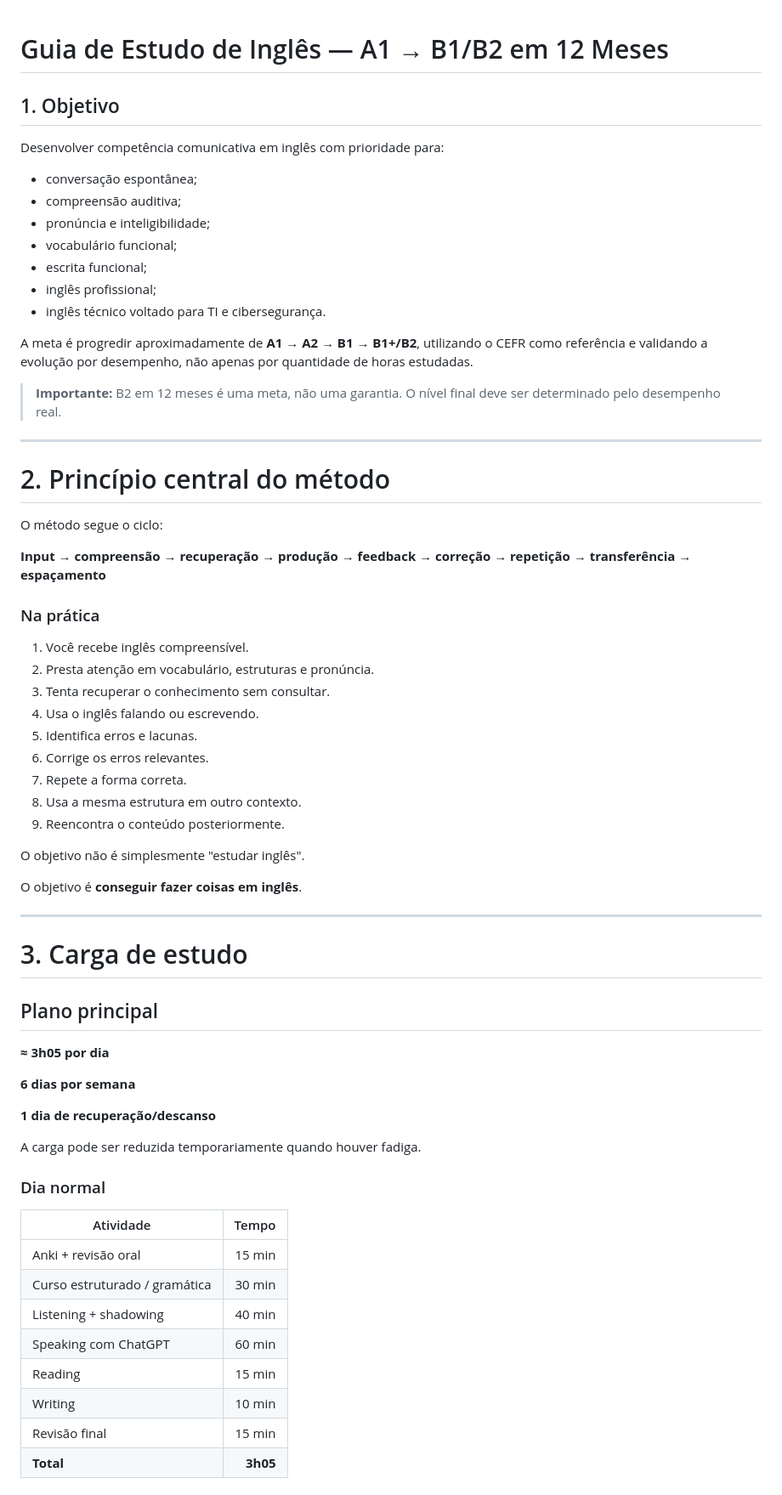
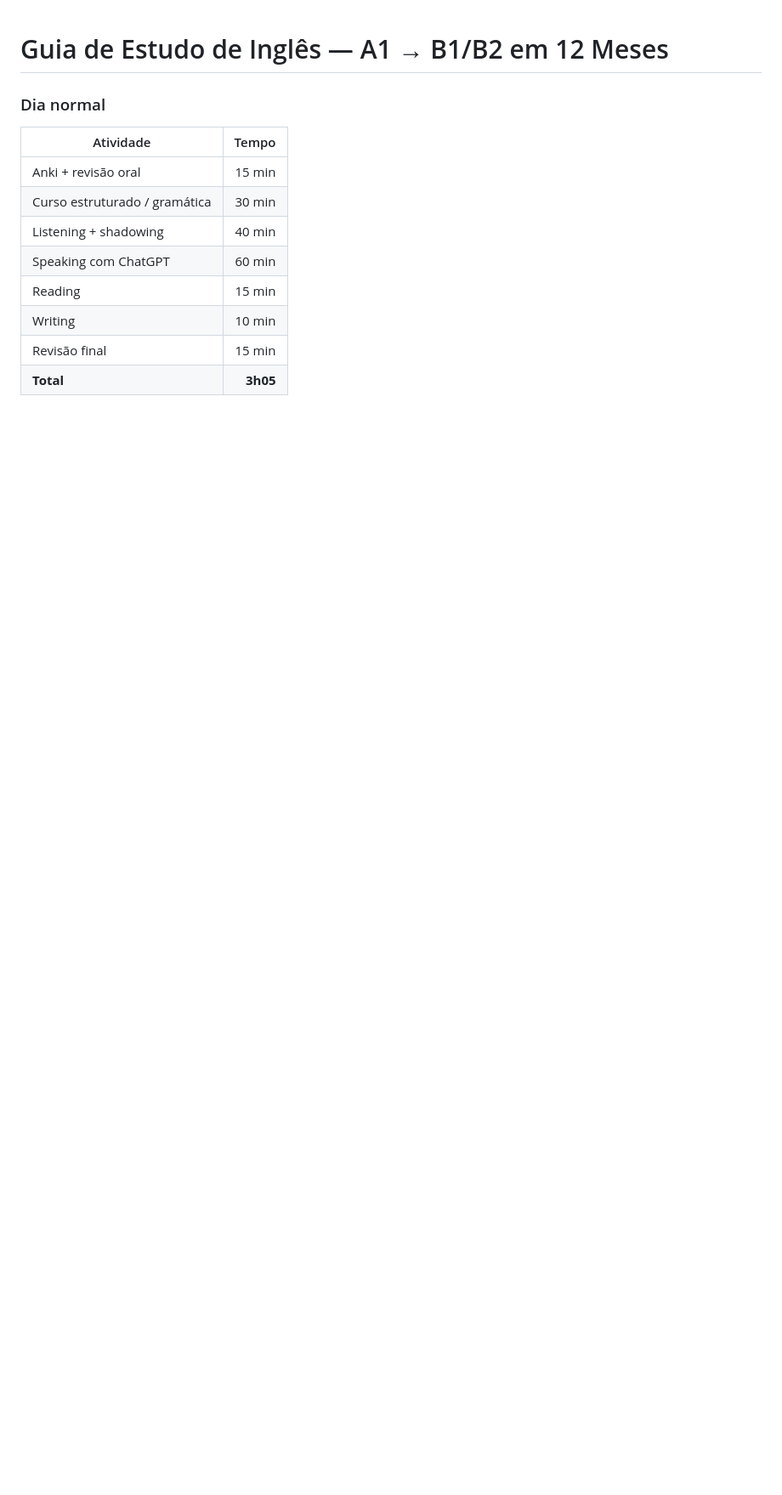
Before and after one commit to lpraxedess/MyStudyinEnglish, a Markdown page: English.md, the part around one of its changes. Shown at 85% size. Rendered like a GitHub page; blank space fills up the shorter version.

```diff
--- a/English.md
+++ b/English.md
@@ -1,58 +1,4 @@
 # Guia de Estudo de Inglês — A1 → B1/B2 em 12 Meses
-
-## 1. Objetivo
-
-Desenvolver competência comunicativa em inglês com prioridade para:
-
-- conversação espontânea;
-- compreensão auditiva;
-- pronúncia e inteligibilidade;
-- vocabulário funcional;
-- escrita funcional;
-- inglês profissional;
-- inglês técnico voltado para TI e cibersegurança.
-
-A meta é progredir aproximadamente de **A1 → A2 → B1 → B1+/B2**, utilizando o CEFR como referência e validando a evolução por desempenho, não apenas por quantidade de horas estudadas.
-
-> **Importante:** B2 em 12 meses é uma meta, não uma garantia. O nível final deve ser determinado pelo desempenho real.
-
----
-
-# 2. Princípio central do método
-
-O método segue o ciclo:
-
-**Input → compreensão → recuperação → produção → feedback → correção → repetição → transferência → espaçamento**
-
-### Na prática
-
-1. Você recebe inglês compreensível.
-2. Presta atenção em vocabulário, estruturas e pronúncia.
-3. Tenta recuperar o conhecimento sem consultar.
-4. Usa o inglês falando ou escrevendo.
-5. Identifica erros e lacunas.
-6. Corrige os erros relevantes.
-7. Repete a forma correta.
-8. Usa a mesma estrutura em outro contexto.
-9. Reencontra o conteúdo posteriormente.
-
-O objetivo não é simplesmente "estudar inglês".
-
-O objetivo é **conseguir fazer coisas em inglês**.
-
----
-
-# 3. Carga de estudo
-
-## Plano principal
-
-**≈ 3h05 por dia**
-
-**6 dias por semana**
-
-**1 dia de recuperação/descanso**
-
-A carga pode ser reduzida temporariamente quando houver fadiga.
 
 ### Dia normal
 
```
Also changed, not shown: other parts of English.md (+0 -30 lines).
